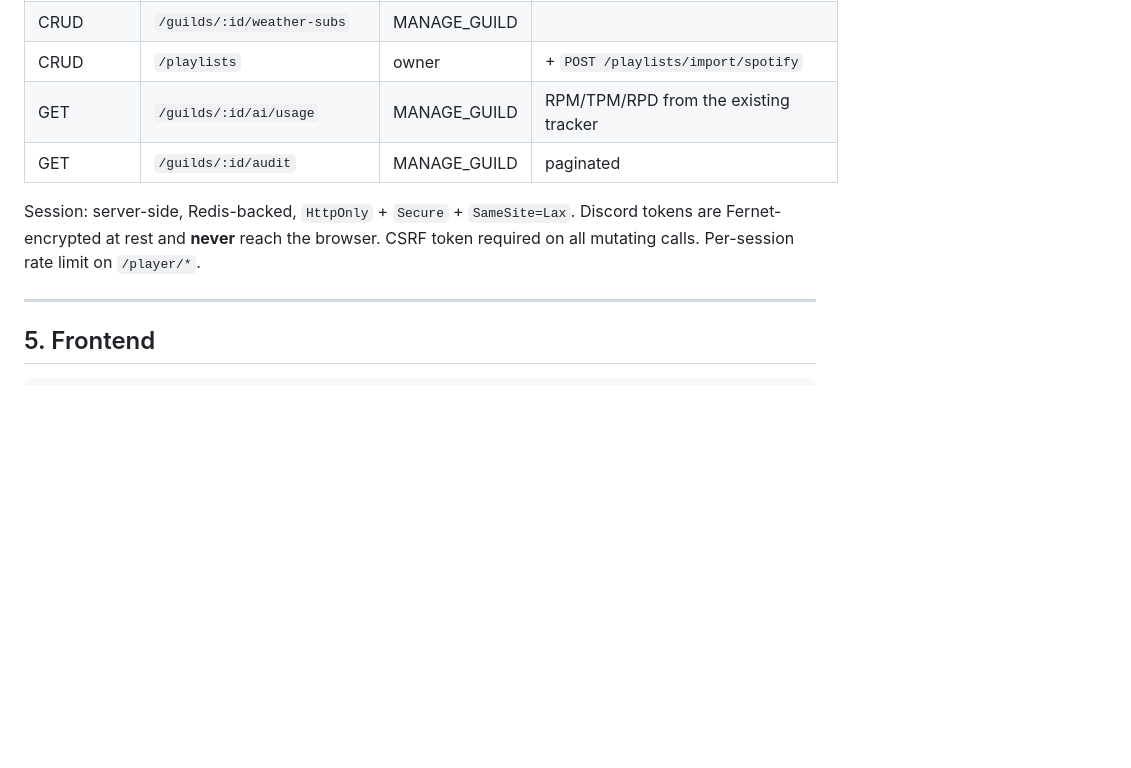
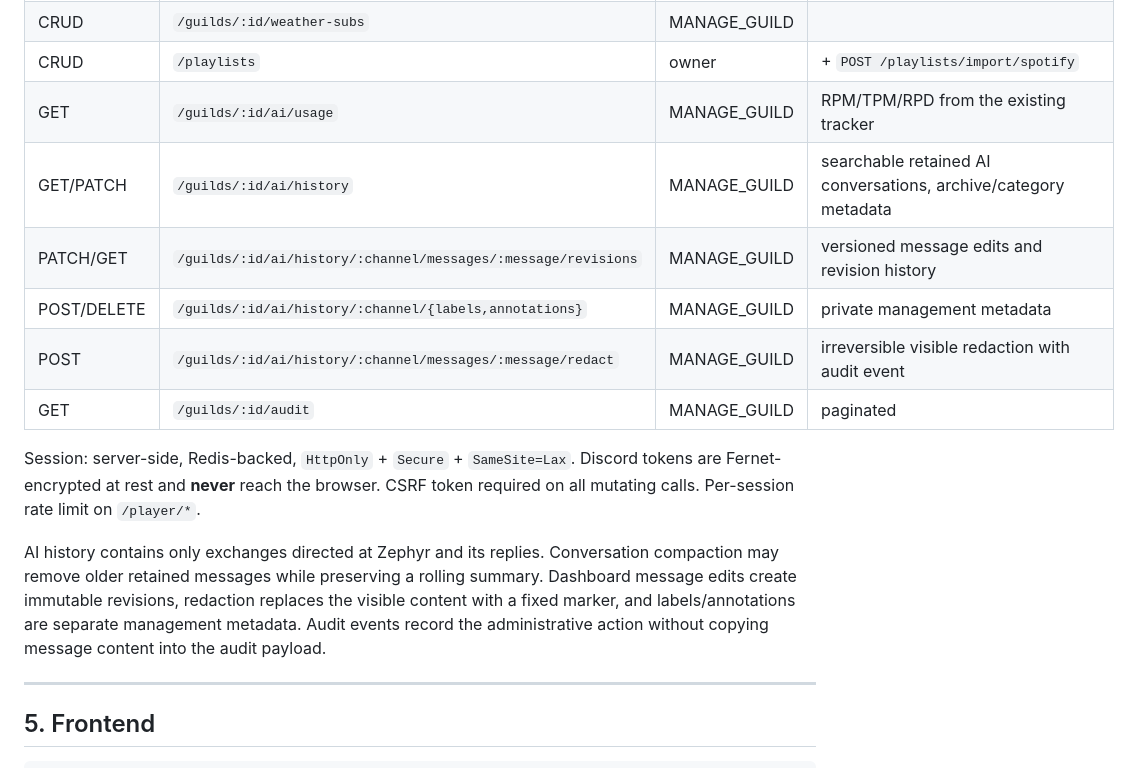
Before and after one commit to Mist10148/Zephyr-Discord-Bot, a Markdown page: docs/WEB_DASHBOARD_PLAN.md, the part around the change. Drawn GitHub-style; blank space fills up the shorter version.

Commit message:
Document AI history management

```diff
--- a/docs/WEB_DASHBOARD_PLAN.md
+++ b/docs/WEB_DASHBOARD_PLAN.md
@@ -120,11 +120,21 @@ current interface**; two chat handlers defer and move database writes off the ev
 | CRUD | `/guilds/:id/weather-subs` | MANAGE_GUILD | |
 | CRUD | `/playlists` | owner | + `POST /playlists/import/spotify` |
 | GET | `/guilds/:id/ai/usage` | MANAGE_GUILD | RPM/TPM/RPD from the existing tracker |
+| GET/PATCH | `/guilds/:id/ai/history` | MANAGE_GUILD | searchable retained AI conversations, archive/category metadata |
+| PATCH/GET | `/guilds/:id/ai/history/:channel/messages/:message/revisions` | MANAGE_GUILD | versioned message edits and revision history |
+| POST/DELETE | `/guilds/:id/ai/history/:channel/{labels,annotations}` | MANAGE_GUILD | private management metadata |
+| POST | `/guilds/:id/ai/history/:channel/messages/:message/redact` | MANAGE_GUILD | irreversible visible redaction with audit event |
 | GET | `/guilds/:id/audit` | MANAGE_GUILD | paginated |
 
 Session: server-side, Redis-backed, `HttpOnly` + `Secure` + `SameSite=Lax`.
 Discord tokens are Fernet-encrypted at rest and **never** reach the browser.
 CSRF token required on all mutating calls. Per-session rate limit on `/player/*`.
+
+AI history contains only exchanges directed at Zephyr and its replies. Conversation
+compaction may remove older retained messages while preserving a rolling summary. Dashboard
+message edits create immutable revisions, redaction replaces the visible content with a fixed
+marker, and labels/annotations are separate management metadata. Audit events record the
+administrative action without copying message content into the audit payload.
 
 ---
 
```
